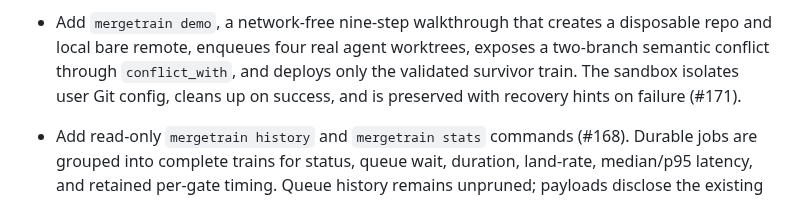
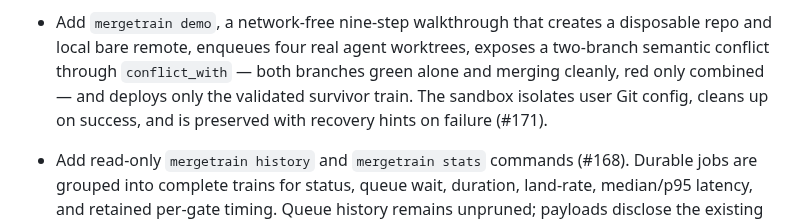
Before and after one commit to yongjip/mergetrain, a Markdown page: CHANGELOG.md, the part around the change. Drawn GitHub-style.

```diff
--- a/CHANGELOG.md
+++ b/CHANGELOG.md
@@ -17,8 +17,9 @@
 
 - Add `mergetrain demo`, a network-free nine-step walkthrough that creates a
   disposable repo and local bare remote, enqueues four real agent worktrees,
-  exposes a two-branch semantic conflict through `conflict_with`, and deploys
-  only the validated survivor train. The sandbox isolates user Git config,
+  exposes a two-branch semantic conflict through `conflict_with` — both branches
+  green alone and merging cleanly, red only combined — and deploys only the
+  validated survivor train. The sandbox isolates user Git config,
   cleans up on success, and is preserved with recovery hints on failure (#171).
 
 - Add read-only `mergetrain history` and `mergetrain stats` commands (#168).
```
Also changed, not shown: README.md (+9 -6 lines), dashboard/AGENTS.md (+11 -7 lines), docs/images/demo.gif, 2 other files.
